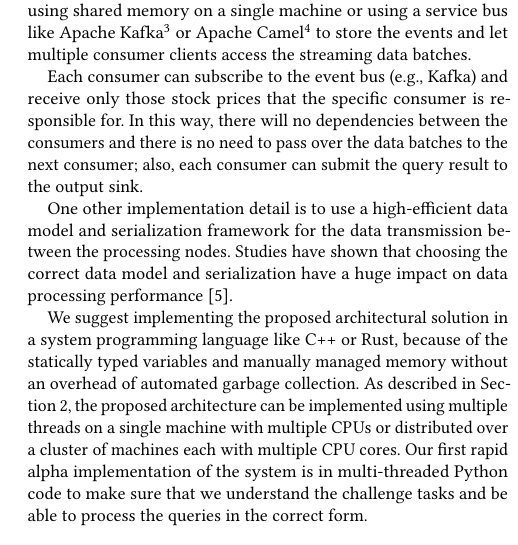
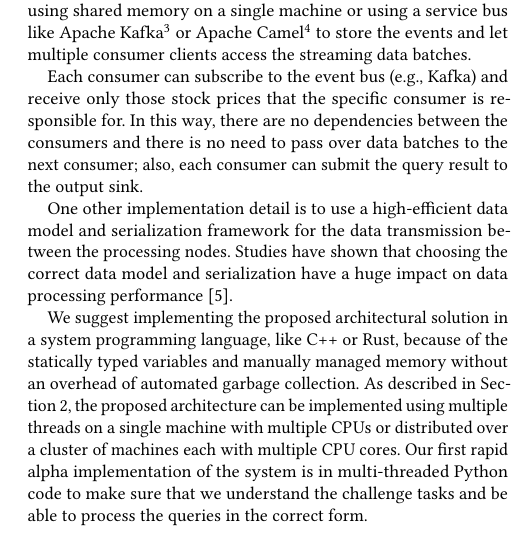
Before and after one commit to kiat/debs2022, a LaTeX paper (paper/debs2022-challenge-main.tex, which reads paper/implementation.tex): part of one column of page 5 of 6, cut so that both start at the same text. Compiled offline with pdfLaTeX.

Commit message:
minor updates to implementation.tex

```diff
--- a/paper/implementation.tex
+++ b/paper/implementation.tex
@@ -147,11 +147,11 @@ The architecture in Figure \ref{fig:parallel-srream-processing} can be implement
 the events and let multiple consumer clients access the streaming data batches.
 
 Each consumer can subscribe to the event bus (e.g., Kafka) and receive only those stock prices that the specific consumer is responsible
-for. In this way, there will no dependencies between the consumers and there is no need to pass over the data batches to the next
+for. In this way, there are no dependencies between the consumers and there is no need to pass over data batches to the next
 consumer; also, each consumer can submit the query result to the output sink.
 
 One other implementation detail is to use a high-efficient data model and serialization framework for the data transmission between
 the processing nodes. Studies have shown that choosing the correct data model and serialization have a huge impact on data processing performance \cite{DBLP:conf/cloud/SikdarTJ17}.
 
-We suggest implementing the proposed architectural solution in a system programming language like C++ or Rust, because of the statically typed variables and manually managed memory without an overhead of automated garbage collection. As described in Section \ref{sec:concepts}, the proposed architecture can be implemented using multiple threads on a single machine with multiple CPUs or distributed over a cluster of machines each with multiple CPU cores.
+We suggest implementing the proposed architectural solution in a system programming language, like C++ or Rust, because of the statically typed variables and manually managed memory without an overhead of automated garbage collection. As described in Section \ref{sec:concepts}, the proposed architecture can be implemented using multiple threads on a single machine with multiple CPUs or distributed over a cluster of machines each with multiple CPU cores.
 Our first rapid alpha implementation of the system is in multi-threaded Python code to make sure that we understand the challenge tasks and be able to process the queries in the correct form.
```
